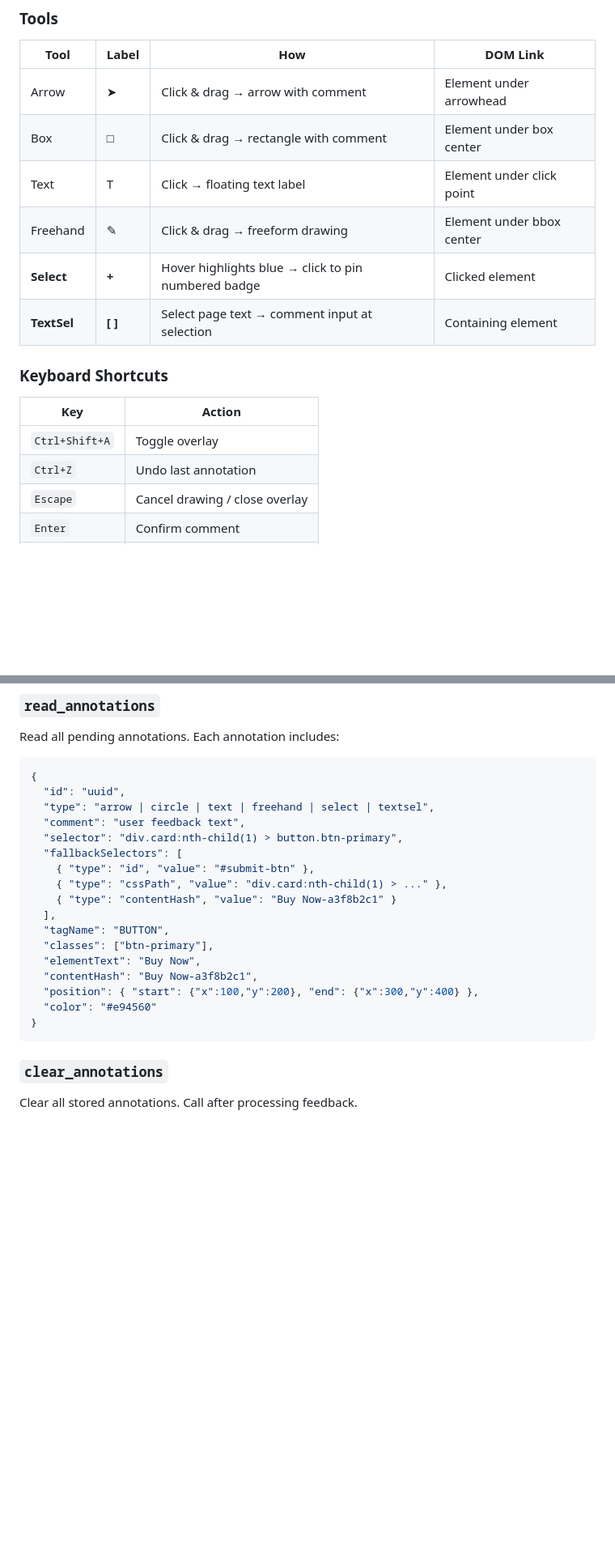
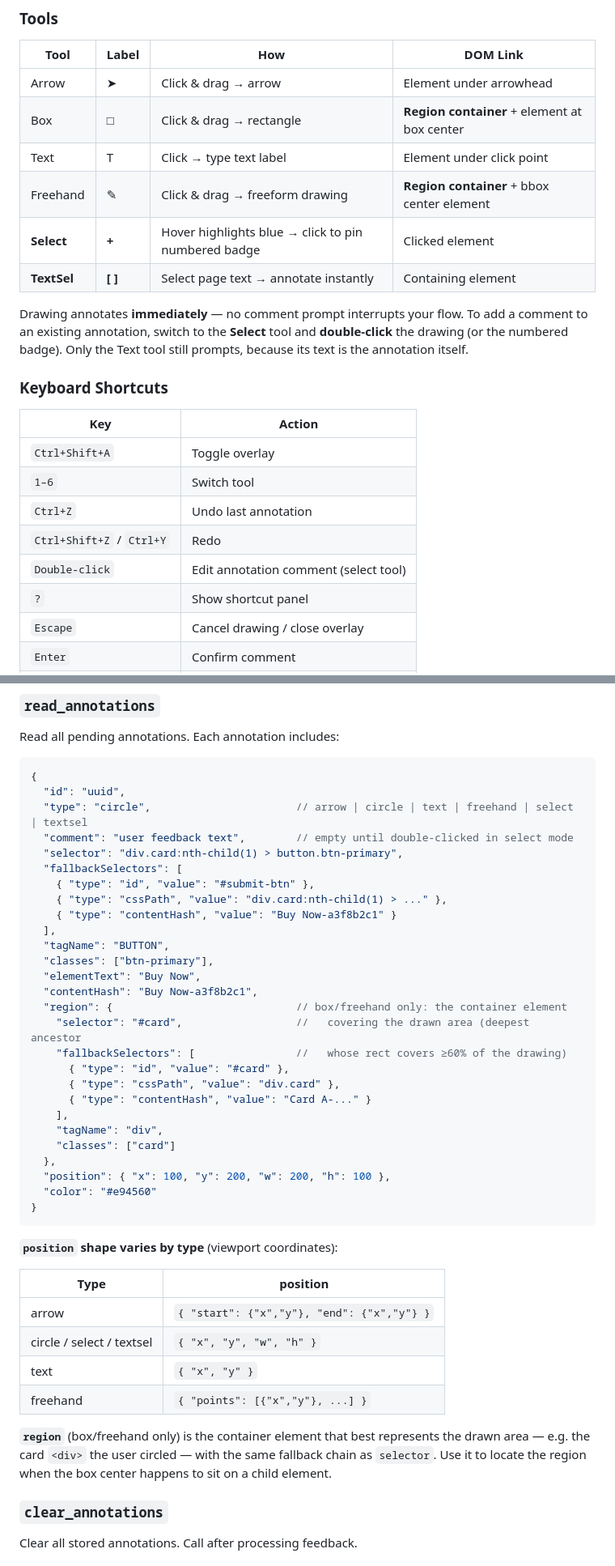
Before and after one commit to cc10143/annotation-overlay-mcp, a Markdown page: README.md, 2 parts joined by grey strips. Shown at 81% size. GitHub-like rendering; blank space fills up the shorter version.

Commit message:
docs: update README for v2.2 (draw-and-annotate) + region container schema
- Tools table: drawing annotates immediately, no comment prompt; select-mode
  double-click edits comments; text tool keeps prompt
- Keyboard shortcuts: 1-6 tool switch, redo, double-click edit, ? panel
- read_annotations schema: add region field (box/freehand container), per-type
  position shapes table

````diff
--- a/README.md
+++ b/README.md
@@ -64,19 +64,25 @@ claude mcp add annotation-overlay-mcp -- node D:/KaiFa/annotation-overlay/server
 
 | Tool | Label | How | DOM Link |
 |------|-------|-----|----------|
-| Arrow | ➤ | Click & drag → arrow with comment | Element under arrowhead |
-| Box | □ | Click & drag → rectangle with comment | Element under box center |
-| Text | T | Click → floating text label | Element under click point |
-| Freehand | ✎ | Click & drag → freeform drawing | Element under bbox center |
+| Arrow | ➤ | Click & drag → arrow | Element under arrowhead |
+| Box | □ | Click & drag → rectangle | **Region container** + element at box center |
+| Text | T | Click → type text label | Element under click point |
+| Freehand | ✎ | Click & drag → freeform drawing | **Region container** + bbox center element |
 | **Select** | **+** | Hover highlights blue → click to pin numbered badge | Clicked element |
-| **TextSel** | **[ ]** | Select page text → comment input at selection | Containing element |
+| **TextSel** | **[ ]** | Select page text → annotate instantly | Containing element |
+
+Drawing annotates **immediately** — no comment prompt interrupts your flow. To add a comment to an existing annotation, switch to the **Select** tool and **double-click** the drawing (or the numbered badge). Only the Text tool still prompts, because its text is the annotation itself.
 
 ### Keyboard Shortcuts
 
 | Key | Action |
 |-----|--------|
 | `Ctrl+Shift+A` | Toggle overlay |
+| `1–6` | Switch tool |
 | `Ctrl+Z` | Undo last annotation |
+| `Ctrl+Shift+Z` / `Ctrl+Y` | Redo |
+| `Double-click` | Edit annotation comment (select tool) |
+| `?` | Show shortcut panel |
 | `Escape` | Cancel drawing / close overlay |
 | `Enter` | Confirm comment |
 | `Shift+Enter` | Newline in comment |
@@ -94,8 +100,8 @@ Read all pending annotations. Each annotation includes:
 ```json
 {
   "id": "uuid",
-  "type": "arrow | circle | text | freehand | select | textsel",
-  "comment": "user feedback text",
+  "type": "circle",                       // arrow | circle | text | freehand | select | textsel
+  "comment": "user feedback text",        // empty until double-clicked in select mode
   "selector": "div.card:nth-child(1) > button.btn-primary",
   "fallbackSelectors": [
     { "type": "id", "value": "#submit-btn" },
@@ -106,10 +112,31 @@ Read all pending annotations. Each annotation includes:
   "classes": ["btn-primary"],
   "elementText": "Buy Now",
   "contentHash": "Buy Now-a3f8b2c1",
-  "position": { "start": {"x":100,"y":200}, "end": {"x":300,"y":400} },
+  "region": {                             // box/freehand only: the container element
+    "selector": "#card",                  //   covering the drawn area (deepest ancestor
+    "fallbackSelectors": [                //   whose rect covers ≥60% of the drawing)
+      { "type": "id", "value": "#card" },
+      { "type": "cssPath", "value": "div.card" },
+      { "type": "contentHash", "value": "Card A-..." }
+    ],
+    "tagName": "div",
+    "classes": ["card"]
+  },
+  "position": { "x": 100, "y": 200, "w": 200, "h": 100 },
   "color": "#e94560"
 }
 ```
+
+**`position` shape varies by type** (viewport coordinates):
+
+| Type | position |
+|------|----------|
+| arrow | `{ "start": {"x","y"}, "end": {"x","y"} }` |
+| circle / select / textsel | `{ "x", "y", "w", "h" }` |
+| text | `{ "x", "y" }` |
+| freehand | `{ "points": [{"x","y"}, ...] }` |
+
+**`region`** (box/freehand only) is the container element that best represents the drawn area — e.g. the card `<div>` the user circled — with the same fallback chain as `selector`. Use it to locate the region when the box center happens to sit on a child element.
 
 ### `clear_annotations`
 
````
